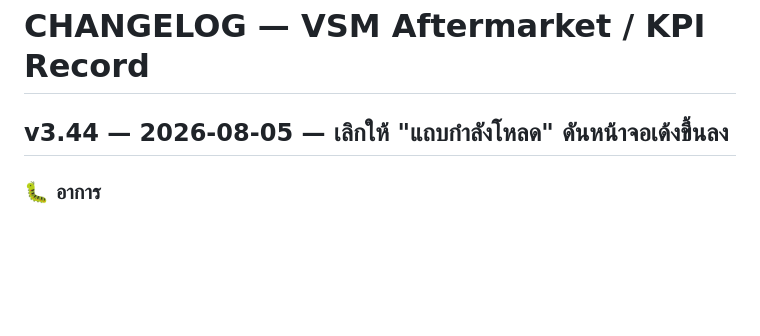
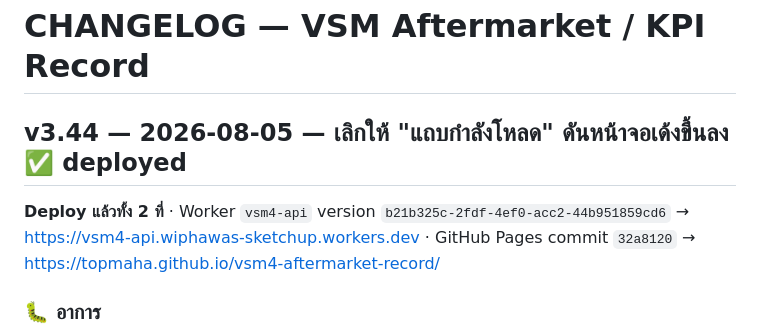
Before and after one commit to TopMaha/vsm4-aftermarket-record, a Markdown page: CHANGELOG.md, the part around the change. Rendered like a GitHub page; blank space fills up the shorter version.

Commit message:
docs: CHANGELOG v3.44 - bantuek wa deploy laeo thang 2 thi
Co-Authored-By: Claude Opus 5 <noreply@anthropic.com>

```diff
--- a/CHANGELOG.md
+++ b/CHANGELOG.md
@@ -1,6 +1,9 @@
 # CHANGELOG — VSM Aftermarket / KPI Record
 
-## v3.44 — 2026-08-05 — เลิกให้ "แถบกำลังโหลด" ดันหน้าจอเด้งขึ้นลง
+## v3.44 — 2026-08-05 — เลิกให้ "แถบกำลังโหลด" ดันหน้าจอเด้งขึ้นลง  ✅ deployed
+
+**Deploy แล้วทั้ง 2 ที่** · Worker `vsm4-api` version `b21b325c-2fdf-4ef0-acc2-44b951859cd6` → https://vsm4-api.wiphawas-sketchup.workers.dev
+· GitHub Pages commit `32a8120` → https://topmaha.github.io/vsm4-aftermarket-record/
 
 ### 🐛 อาการ
 ระหว่างใช้งาน หน้าจอเลื่อนขึ้น-ลงเองเป็นระยะ กดอะไรพลาดตำแหน่ง
```
